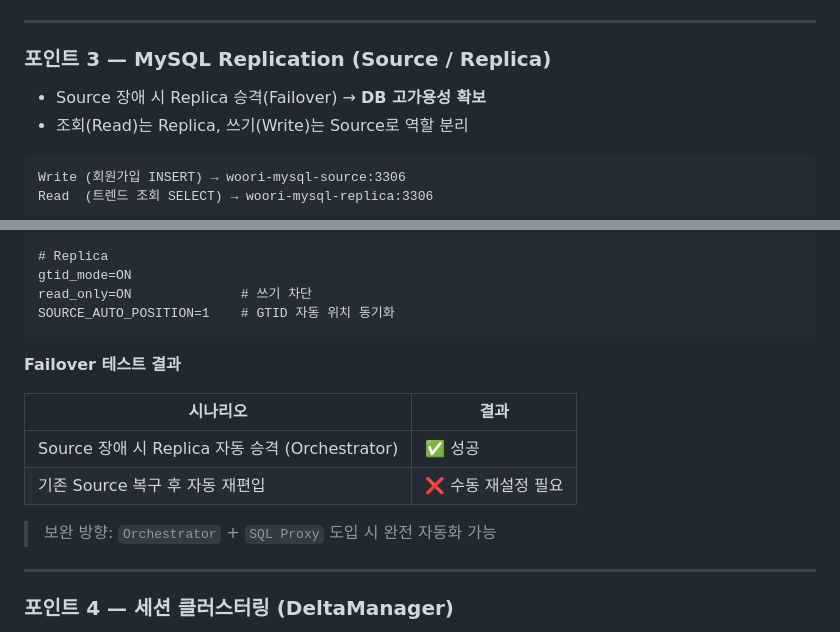
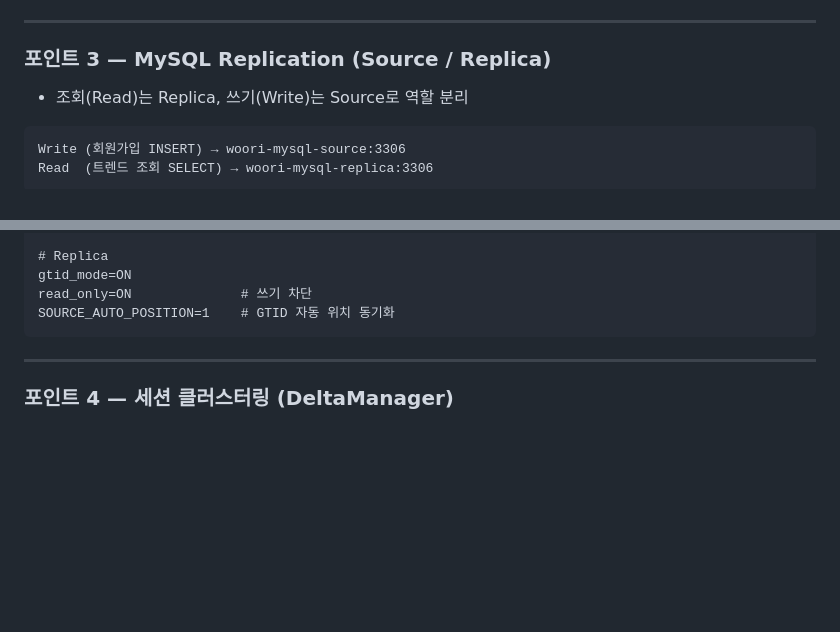
Before and after one commit to light11014/woori-card-project, a Markdown page: README.md, 2 parts joined by grey strips. Rendered like a GitHub page; blank space fills up the shorter version.

````diff
--- a/README.md
+++ b/README.md
@@ -181,7 +181,6 @@
 
 ### 포인트 3 — MySQL Replication (Source / Replica)
 
-- Source 장애 시 Replica 승격(Failover) → **DB 고가용성 확보**
 - 조회(Read)는 Replica, 쓰기(Write)는 Source로 역할 분리
 
 ```
@@ -204,15 +203,6 @@ read_only=ON              # 쓰기 차단
 SOURCE_AUTO_POSITION=1    # GTID 자동 위치 동기화
 ```
 
-**Failover 테스트 결과**
-
-| 시나리오 | 결과 |
-| --- | --- |
-| Source 장애 시 Replica 자동 승격 (Orchestrator) | ✅ 성공 |
-| 기존 Source 복구 후 자동 재편입 | ❌ 수동 재설정 필요 |
-
-> 보완 방향: `Orchestrator` + `SQL Proxy` 도입 시 완전 자동화 가능
->
 
 ---
 
````
